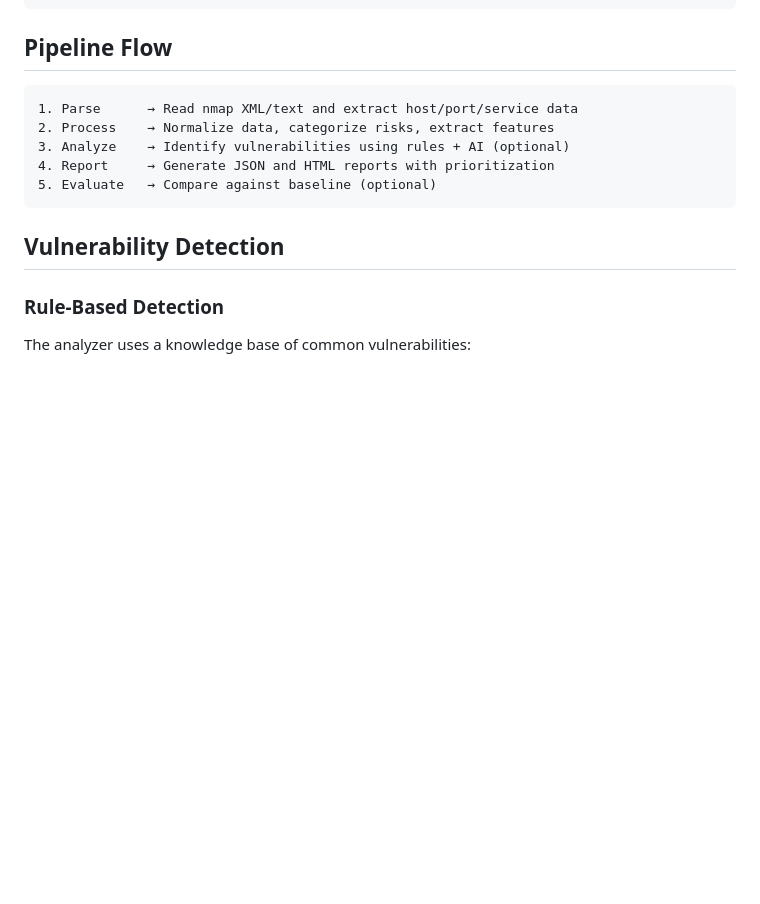
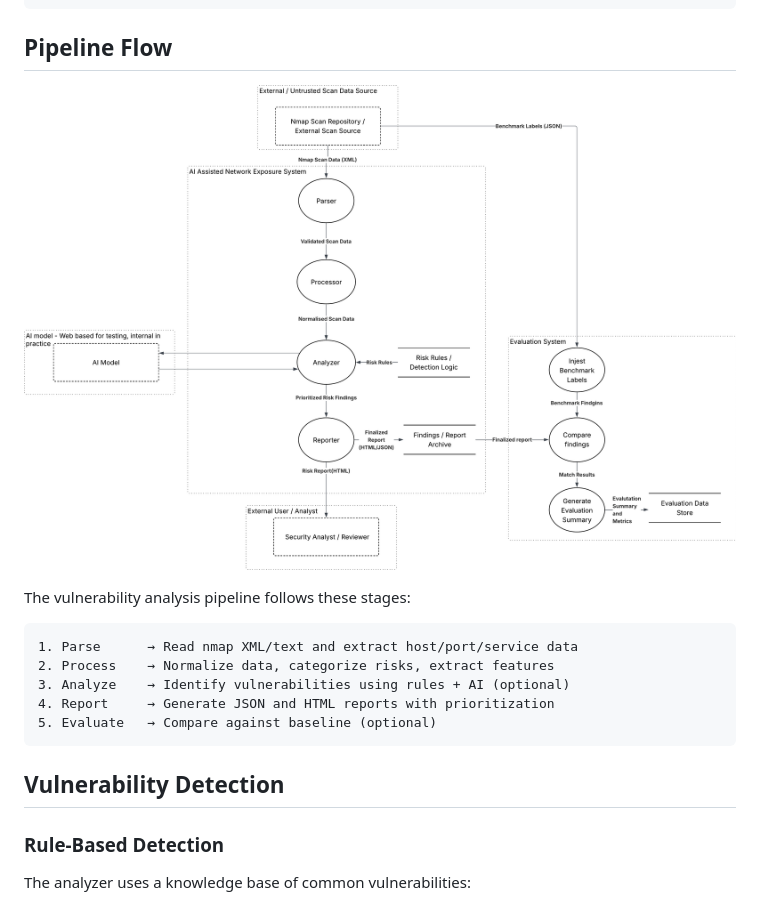
Before and after one commit to JusRockGMU/CYSE-610-Spring-2026-AI-Assisted-Network-Exposure-Analysis-Tool, a Markdown page: README.md, the part around the change. GitHub-like rendering; pictures changed too: docs/dfd_pipeline.png (added); blank space fills up the shorter version.

Commit message:
Add Data Flow Diagram to README
- Added DFD visualization to Pipeline Flow section
- Copied DFD image to docs/dfd_pipeline.png
- Provides visual representation of the analysis pipeline

````diff
--- a/README.md
+++ b/README.md
@@ -152,6 +152,10 @@ ai-network-exposure-analysis/
 ```
 
 ## Pipeline Flow
+
+![Data Flow Diagram](docs/dfd_pipeline.png)
+
+The vulnerability analysis pipeline follows these stages:
 
 ```
 1. Parse      → Read nmap XML/text and extract host/port/service data
````
